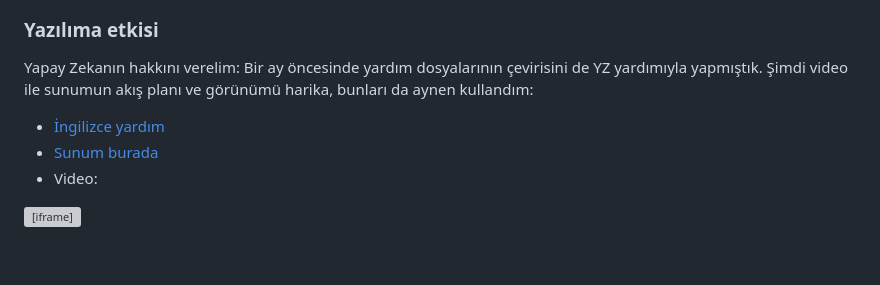
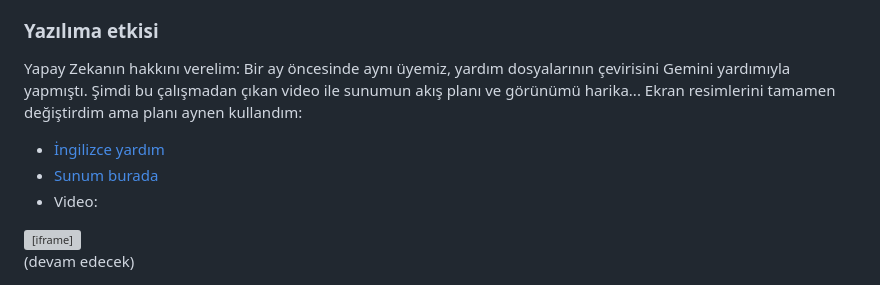
Before and after one commit to Okuyun/YZ, a Markdown page: iqra/index.md, the part around one of its changes. Rendered like a GitHub page; blank space fills up the shorter version; grey boxes are pictures that could not be loaded.

```diff
--- a/iqra/index.md
+++ b/iqra/index.md
@@ -41,8 +49,11 @@ Tartışma kesin bir sonuca ulaşmıyor, iki görüşün de ağır bastığı no
 
 ### Yazılıma etkisi
 
-Yapay Zekanın hakkını verelim: Bir ay öncesinde yardım dosyalarının çevirisini de YZ yardımıyla yapmıştık. Şimdi video ile sunumun akış planı ve görünümü harika, bunları da aynen kullandım:
+Yapay Zekanın hakkını verelim: Bir ay öncesinde aynı üyemiz, yardım dosyalarının çevirisini Gemini yardımıyla yapmıştı. Şimdi bu çalışmadan çıkan video ile sunumun akış planı ve görünümü harika... Ekran resimlerini tamamen değiştirdim ama planı aynen kullandım:
 * [İngilizce yardım](https://okuyun.github.io/Kuran/guideQ.EN)
 * [Sunum burada](https://okuyun.github.io/YZ/iqra/Iqra_sunum.pdf)
 * Video:
 <iframe src="https://youtube.com/embed/ycCW-oSijbs" frameborder="0" allow="accelerometer; autoplay; clipboard-write; encrypted-media; gyroscope; picture-in-picture" allowfullscreen></iframe>
+
+
+(devam edecek)
```
Also changed, not shown: other parts of iqra/index.md (+15 -7 lines), iqra/mucem_NLM.jpg (added), iqra/uydurma_NLM.jpg (renamed from iqra/hatali_ekranlar.jpg).
